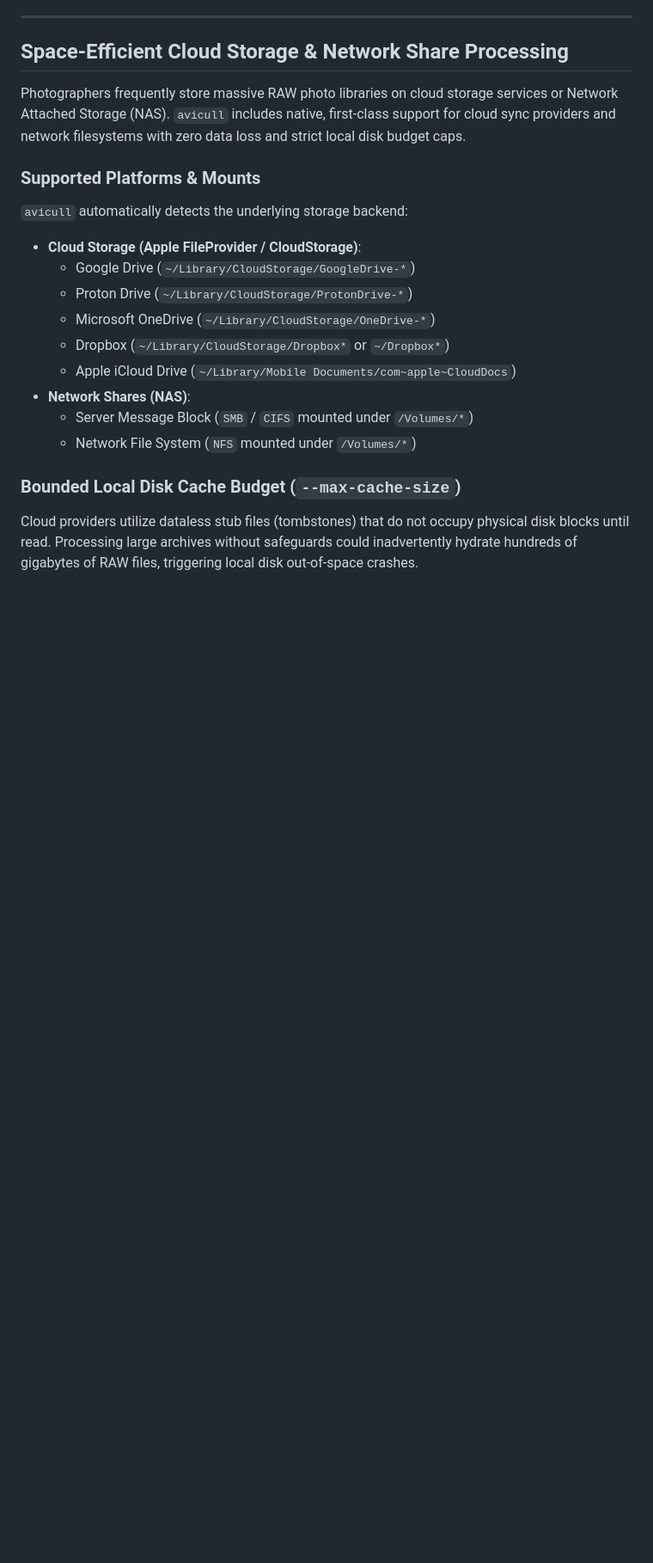
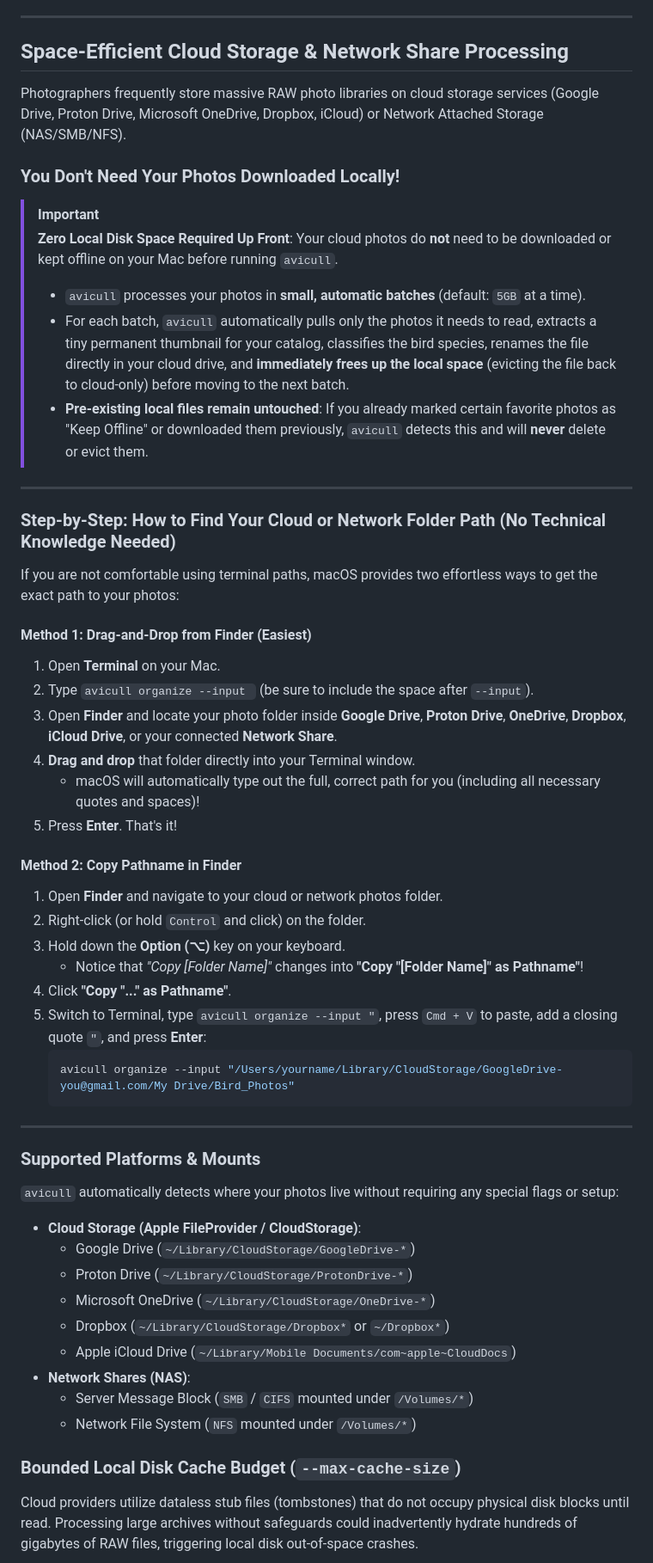
Before and after one commit to sharmask7777/avicull, a Markdown page: README.md, the part around the change. Shown at 86% size. GitHub-like rendering; blank space fills up the shorter version.

Commit message:
docs(readme): add beginner-friendly cloud storage guide and path fetching steps

````diff
--- a/README.md
+++ b/README.md
@@ -103,10 +103,44 @@ Many portable SSDs (SanDisk Extreme, Samsung T7, Crucial X9) and camera SD cards
 
 ## Space-Efficient Cloud Storage & Network Share Processing
 
-Photographers frequently store massive RAW photo libraries on cloud storage services or Network Attached Storage (NAS). `avicull` includes native, first-class support for cloud sync providers and network filesystems with zero data loss and strict local disk budget caps.
+Photographers frequently store massive RAW photo libraries on cloud storage services (Google Drive, Proton Drive, Microsoft OneDrive, Dropbox, iCloud) or Network Attached Storage (NAS/SMB/NFS).
+
+### You Don't Need Your Photos Downloaded Locally!
+> [!IMPORTANT]
+> **Zero Local Disk Space Required Up Front**: Your cloud photos do **not** need to be downloaded or kept offline on your Mac before running `avicull`.
+> - `avicull` processes your photos in **small, automatic batches** (default: `5GB` at a time).
+> - For each batch, `avicull` automatically pulls only the photos it needs to read, extracts a tiny permanent thumbnail for your catalog, classifies the bird species, renames the file directly in your cloud drive, and **immediately frees up the local space** (evicting the file back to cloud-only) before moving to the next batch.
+> - **Pre-existing local files remain untouched**: If you already marked certain favorite photos as "Keep Offline" or downloaded them previously, `avicull` detects this and will **never** delete or evict them.
+
+---
+
+### Step-by-Step: How to Find Your Cloud or Network Folder Path (No Technical Knowledge Needed)
+
+If you are not comfortable using terminal paths, macOS provides two effortless ways to get the exact path to your photos:
+
+#### Method 1: Drag-and-Drop from Finder (Easiest)
+1. Open **Terminal** on your Mac.
+2. Type `avicull organize --input ` (be sure to include the space after `--input`).
+3. Open **Finder** and locate your photo folder inside **Google Drive**, **Proton Drive**, **OneDrive**, **Dropbox**, **iCloud Drive**, or your connected **Network Share**.
+4. **Drag and drop** that folder directly into your Terminal window.
+   - macOS will automatically type out the full, correct path for you (including all necessary quotes and spaces)!
+5. Press **Enter**. That's it!
+
+#### Method 2: Copy Pathname in Finder
+1. Open **Finder** and navigate to your cloud or network photos folder.
+2. Right-click (or hold `Control` and click) on the folder.
+3. Hold down the **Option (⌥)** key on your keyboard.
+   - Notice that *"Copy [Folder Name]"* changes into **"Copy \"[Folder Name]\" as Pathname"**!
+4. Click **"Copy \"...\" as Pathname"**.
+5. Switch to Terminal, type `avicull organize --input "`, press `Cmd + V` to paste, add a closing quote `"`, and press **Enter**:
+   ```bash
+   avicull organize --input "/Users/yourname/Library/CloudStorage/GoogleDrive-you@gmail.com/My Drive/Bird_Photos"
+   ```
+
+---
 
 ### Supported Platforms & Mounts
-`avicull` automatically detects the underlying storage backend:
+`avicull` automatically detects where your photos live without requiring any special flags or setup:
 - **Cloud Storage (Apple FileProvider / CloudStorage)**:
   - Google Drive (`~/Library/CloudStorage/GoogleDrive-*`)
   - Proton Drive (`~/Library/CloudStorage/ProtonDrive-*`)
````
